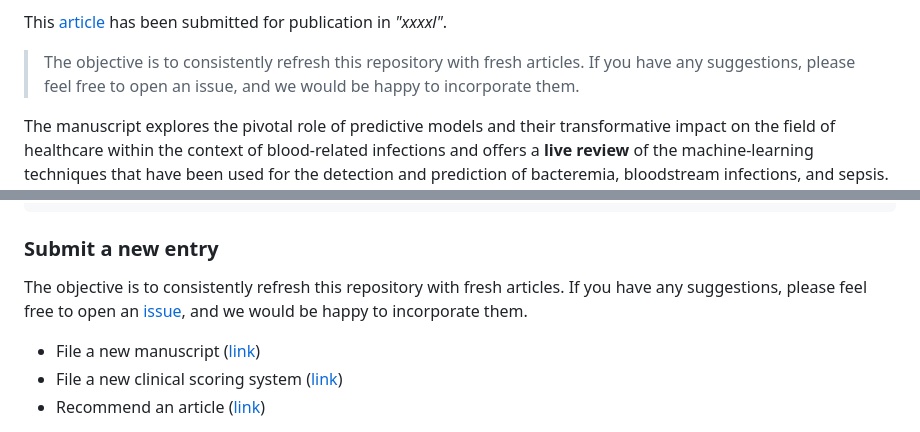
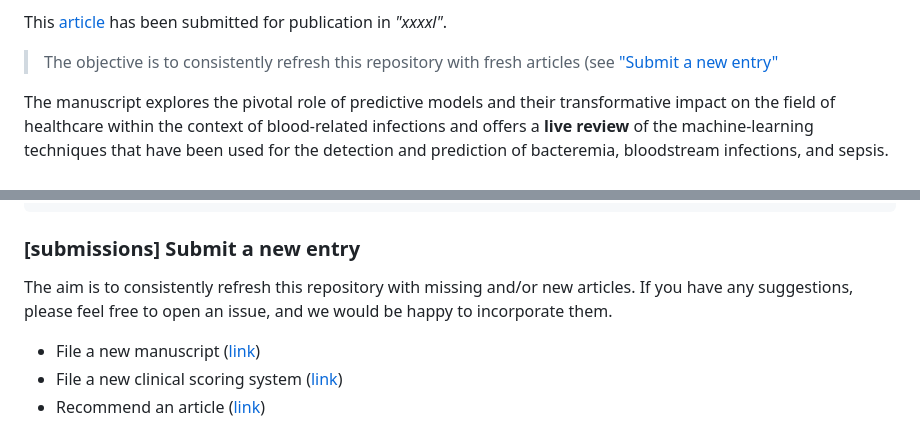
Before and after one commit to bahp/j.artmed.2024.103008, a Markdown page: README.md, 2 parts joined by grey strips. Drawn GitHub-style.

Commit message:
~ templates

````diff
--- a/README.md
+++ b/README.md
@@ -25,8 +25,7 @@ by *[Bernard Hernandez](https://bahp.github.io/portfolio-academic/),
 
 This [article]() has been submitted for publication in *"xxxxl"*.
 
->The objective is to consistently refresh this repository with fresh articles. If you have any
-suggestions, please feel free to open an issue, and we would be happy to incorporate them.
+>The objective is to consistently refresh this repository with fresh articles (see ["Submit a new entry"](#submission)
 
 The manuscript explores the pivotal role of predictive models and their transformative impact on the field of
 healthcare within the context of blood-related infections and offers a **live review** of the machine-learning
@@ -66,11 +65,10 @@ repository
     |- LICENSE
 ```
 
-### Submit a new entry
+### [submissions] Submit a new entry
 
-The objective is to consistently refresh this repository with fresh articles. If you have any suggestions,
-please feel free to open an [issue](https://github.com/bahp/tldh-bbs-review/issues/new/choose), and we
-would be happy to incorporate them.
+The aim is to consistently refresh this repository with missing and/or new articles. If you have
+any suggestions, please feel free to open an issue, and we would be happy to incorporate them.
 
    - File a new manuscript ([link](https://github.com/bahp/tldh-bbs-review/issues/new?assignees=&labels=Bug%2CNeeds+Triage&projects=&template=issue02.yaml&title=%5BManuscript%5D+%3Ctitle%3E))
    - File a new clinical scoring system ([link](https://github.com/bahp/tldh-bbs-review/issues/new?assignees=&labels=Bug%2CNeeds+Triage&projects=&template=issue03.yaml&title=%5BManuscript%5D+%3Ctitle%3E))
````
